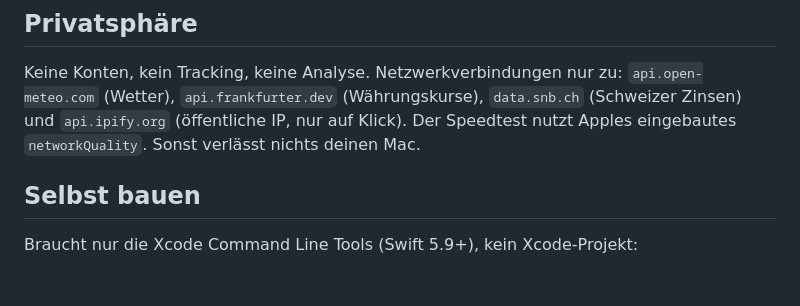
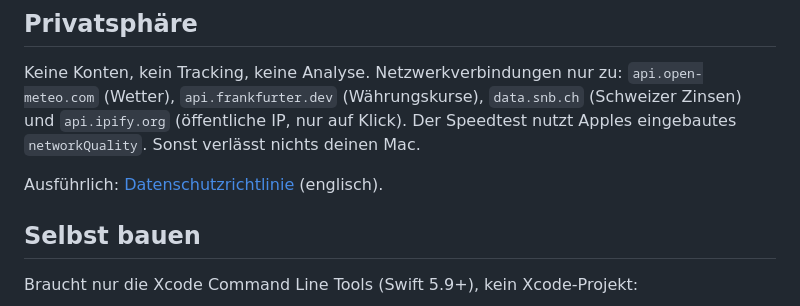
Before and after one commit to ipstyle/barbox, a Markdown page: README.de.md, the part around the change. Rendered like a GitHub page; blank space fills up the shorter version.

Commit message:
Add privacy policy (required for App Store submission)

```diff
--- a/README.de.md
+++ b/README.de.md
@@ -66,6 +66,8 @@ Jede Freigabe wird erst beim ersten Gebrauch angefragt:
 
 Keine Konten, kein Tracking, keine Analyse. Netzwerkverbindungen nur zu: `api.open-meteo.com` (Wetter), `api.frankfurter.dev` (Währungskurse), `data.snb.ch` (Schweizer Zinsen) und `api.ipify.org` (öffentliche IP, nur auf Klick). Der Speedtest nutzt Apples eingebautes `networkQuality`. Sonst verlässt nichts deinen Mac.
 
+Ausführlich: [Datenschutzrichtlinie](PRIVACY.md) (englisch).
+
 ## Selbst bauen
 
 Braucht nur die Xcode Command Line Tools (Swift 5.9+), kein Xcode-Projekt:
```
Also changed, not shown: PRIVACY.md (added, +67 -0 lines), README.md (+2 -0 lines).
